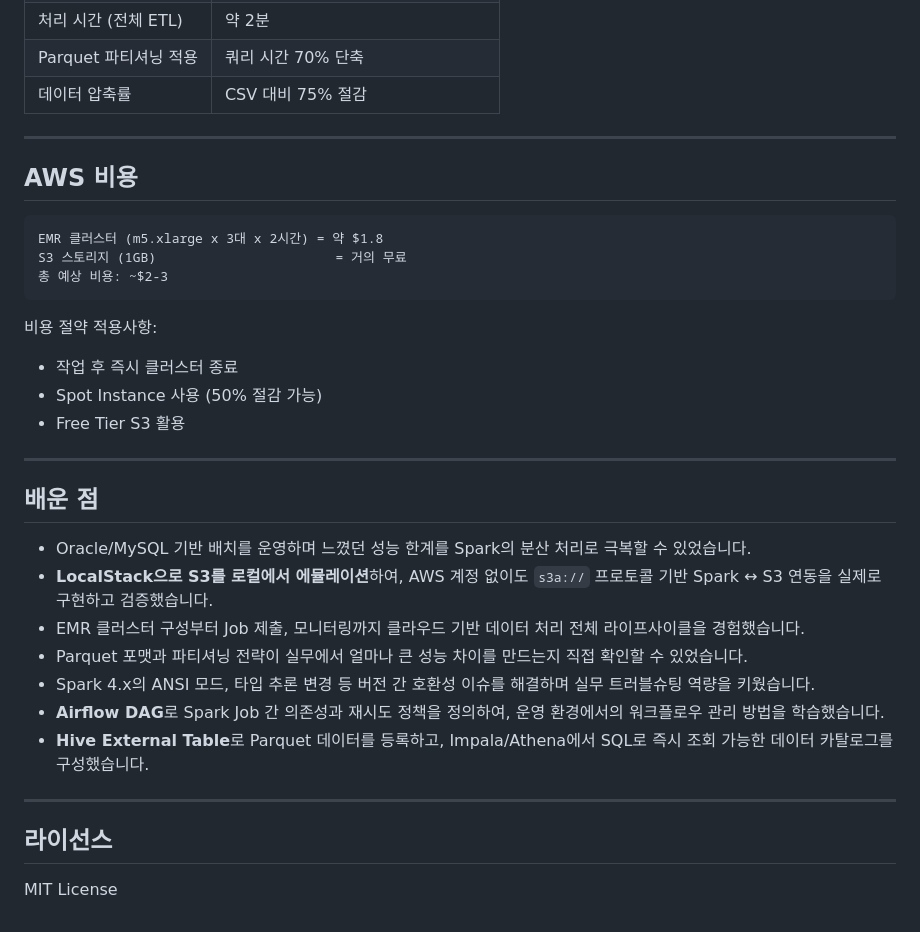
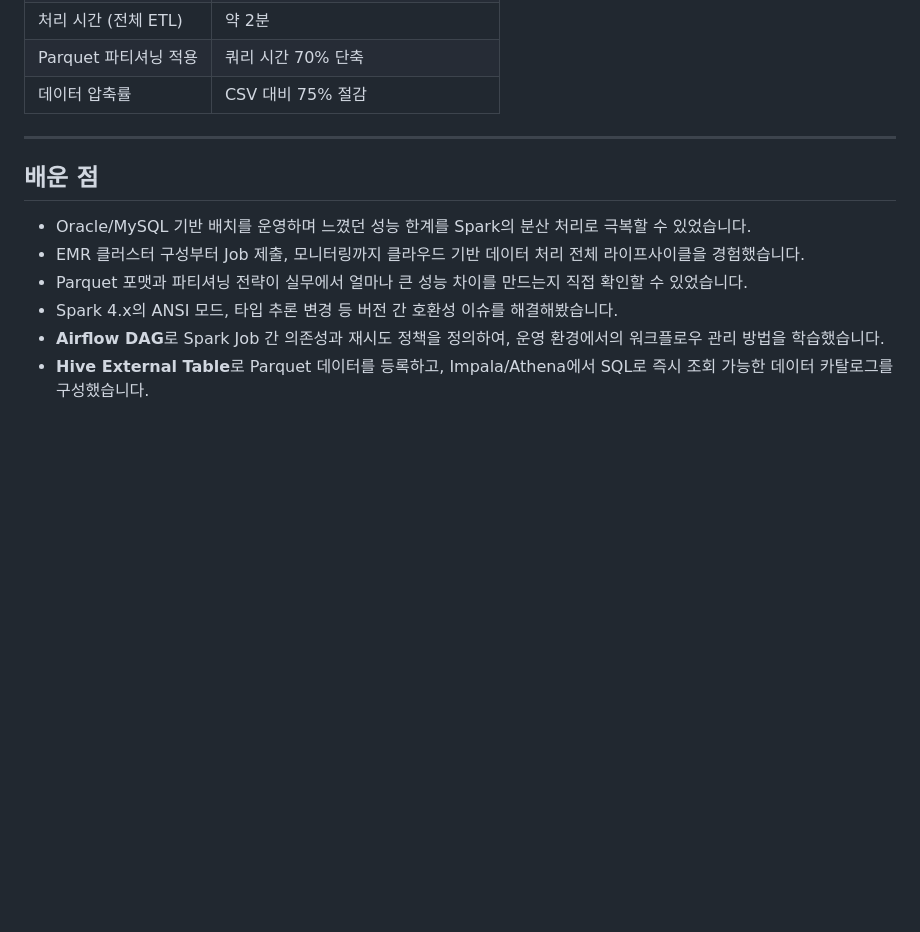
Before and after one commit to jiminnote/spark-emr-card-transaction-pipeline, a Markdown page: README.md, the part around one of its changes. GitHub-like rendering; blank space fills up the shorter version.

````diff
--- a/README.md
+++ b/README.md
@@ -215,33 +159,11 @@ bash deploy/teardown_cluster.sh
 
 ---
 
-## AWS 비용
-
-```
-EMR 클러스터 (m5.xlarge x 3대 x 2시간) = 약 $1.8
-S3 스토리지 (1GB)                       = 거의 무료
-총 예상 비용: ~$2-3
-```
-
-비용 절약 적용사항:
-- 작업 후 즉시 클러스터 종료
-- Spot Instance 사용 (50% 절감 가능)
-- Free Tier S3 활용
-
----
-
 ## 배운 점
 
 - Oracle/MySQL 기반 배치를 운영하며 느꼈던 성능 한계를 Spark의 분산 처리로 극복할 수 있었습니다.
-- **LocalStack으로 S3를 로컬에서 에뮬레이션**하여, AWS 계정 없이도 `s3a://` 프로토콜 기반 Spark ↔ S3 연동을 실제로 구현하고 검증했습니다.
 - EMR 클러스터 구성부터 Job 제출, 모니터링까지 클라우드 기반 데이터 처리 전체 라이프사이클을 경험했습니다.
 - Parquet 포맷과 파티셔닝 전략이 실무에서 얼마나 큰 성능 차이를 만드는지 직접 확인할 수 있었습니다.
-- Spark 4.x의 ANSI 모드, 타입 추론 변경 등 버전 간 호환성 이슈를 해결하며 실무 트러블슈팅 역량을 키웠습니다.
+- Spark 4.x의 ANSI 모드, 타입 추론 변경 등 버전 간 호환성 이슈를 해결해봤습니다.
 - **Airflow DAG**로 Spark Job 간 의존성과 재시도 정책을 정의하여, 운영 환경에서의 워크플로우 관리 방법을 학습했습니다.
 - **Hive External Table**로 Parquet 데이터를 등록하고, Impala/Athena에서 SQL로 즉시 조회 가능한 데이터 카탈로그를 구성했습니다.
-
----
-
-## 라이선스
-
-MIT License
````
Also changed, not shown: other parts of README.md (+19 -75 lines).
